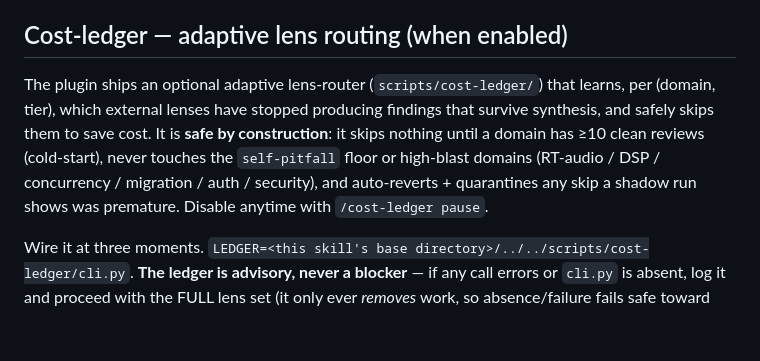
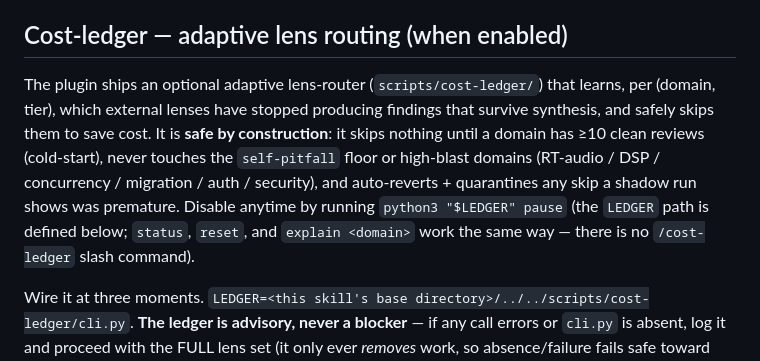
Before and after one commit to Paretofilm/superpowers-gstack, a Markdown page: skills/pitfall-verification/SKILL.md, the part around the change. Drawn GitHub-style; blank space fills up the shorter version.

```diff
--- a/skills/pitfall-verification/SKILL.md
+++ b/skills/pitfall-verification/SKILL.md
@@ -122,7 +122,7 @@ In practice most substantive work is at least ship-worthy, so Codex runs by defa
 
 ## Cost-ledger — adaptive lens routing (when enabled)
 
-The plugin ships an optional adaptive lens-router (`scripts/cost-ledger/`) that learns, per (domain, tier), which external lenses have stopped producing findings that survive synthesis, and safely skips them to save cost. It is **safe by construction**: it skips nothing until a domain has ≥10 clean reviews (cold-start), never touches the `self-pitfall` floor or high-blast domains (RT-audio / DSP / concurrency / migration / auth / security), and auto-reverts + quarantines any skip a shadow run shows was premature. Disable anytime with `/cost-ledger pause`.
+The plugin ships an optional adaptive lens-router (`scripts/cost-ledger/`) that learns, per (domain, tier), which external lenses have stopped producing findings that survive synthesis, and safely skips them to save cost. It is **safe by construction**: it skips nothing until a domain has ≥10 clean reviews (cold-start), never touches the `self-pitfall` floor or high-blast domains (RT-audio / DSP / concurrency / migration / auth / security), and auto-reverts + quarantines any skip a shadow run shows was premature. Disable anytime by running `python3 "$LEDGER" pause` (the `LEDGER` path is defined below; `status`, `reset`, and `explain <domain>` work the same way — there is no `/cost-ledger` slash command).
 
 Wire it at three moments. `LEDGER=<this skill's base directory>/../../scripts/cost-ledger/cli.py`. **The ledger is advisory, never a blocker** — if any call errors or `cli.py` is absent, log it and proceed with the FULL lens set (it only ever *removes* work, so absence/failure fails safe toward more verification).
 
```
Also changed, not shown: CHANGELOG.md (+3 -1 lines).
